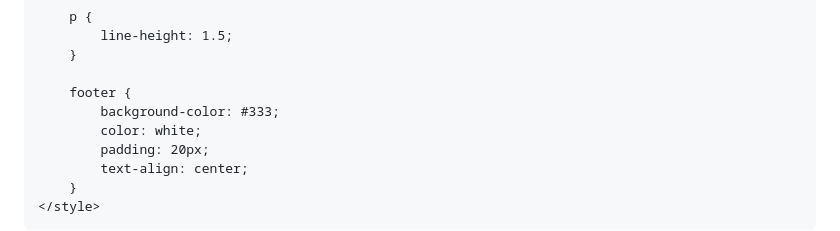
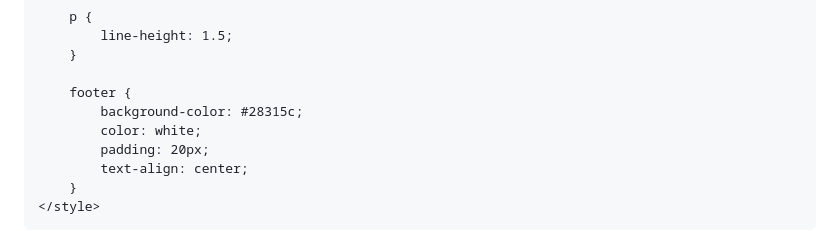
Before and after one commit to NatalinSheng/NatalinSheng, a Markdown page: README.md, the part around the change. Rendered like a GitHub page.

```diff
--- a/README.md
+++ b/README.md
@@ -58,7 +58,7 @@
         }
 
         footer {
-            background-color: #333;
+            background-color: #28315c;
             color: white;
             padding: 20px;
             text-align: center;
```
